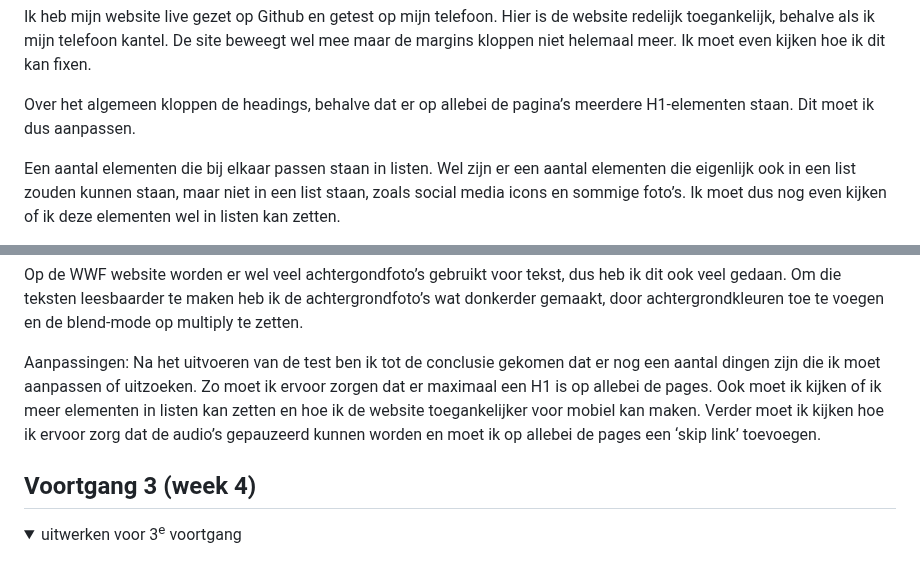
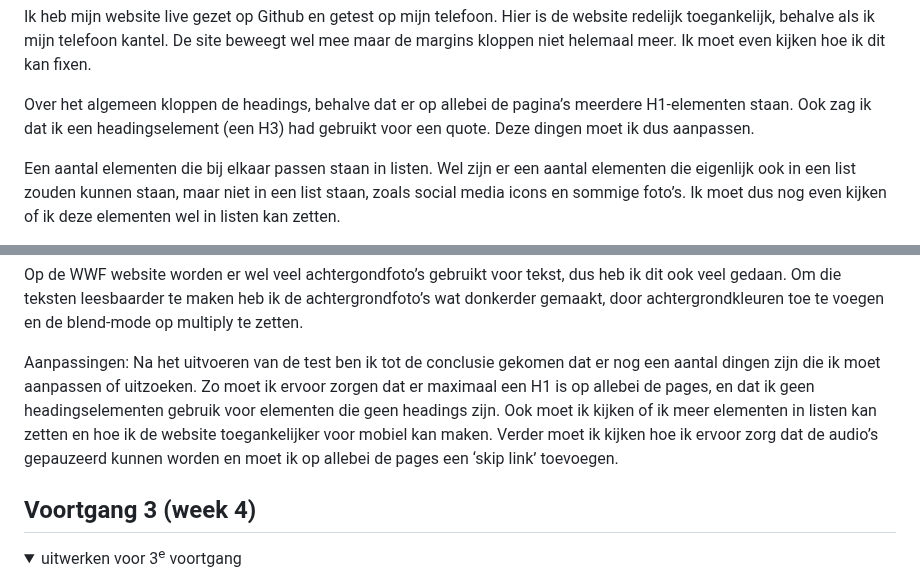
Before and after one commit to BibiUnger/frontenddevelopment, a Markdown page: README.md, 2 parts joined by grey strips. GitHub-like rendering; folded sections open.

```diff
--- a/README.md
+++ b/README.md
@@ -172,7 +172,7 @@ De website is goed met een toetsenbord bestuurbaar, doordat er een duidelijke ra
 
 Ik heb mijn website live gezet op Github en getest op mijn telefoon. Hier is de website redelijk toegankelijk, behalve als ik mijn telefoon kantel. De site beweegt wel mee maar de margins kloppen niet helemaal meer. Ik moet even kijken hoe ik dit kan fixen.
 
-Over het algemeen kloppen de headings, behalve dat er op allebei de pagina’s meerdere H1-elementen staan. Dit moet ik dus aanpassen.
+Over het algemeen kloppen de headings, behalve dat er op allebei de pagina’s meerdere H1-elementen staan. Ook zag ik dat ik een headingselement (een H3) had gebruikt voor een quote. Deze dingen moet ik dus aanpassen.
 
 Een aantal elementen die bij elkaar passen staan in listen. Wel zijn er een aantal elementen die eigenlijk ook in een list zouden kunnen staan, maar niet in een list staan, zoals social media icons en sommige foto’s. Ik moet dus nog even kijken of ik deze elementen wel in listen kan zetten.
 
@@ -187,7 +187,7 @@ Je kan geen dark/light mode aanzetten of de tekst vergroten op mijn website. Ik
 Op de WWF website worden er wel veel achtergondfoto’s gebruikt voor tekst, dus heb ik dit ook veel gedaan. Om die teksten leesbaarder te maken heb ik de achtergrondfoto’s wat donkerder gemaakt, door achtergrondkleuren toe te voegen en de blend-mode op multiply te zetten.
 
 Aanpassingen:
-Na het uitvoeren van de test ben ik tot de conclusie gekomen dat er nog een aantal dingen zijn die ik moet aanpassen of uitzoeken. Zo moet ik ervoor zorgen dat er maximaal een H1 is op allebei de pages. Ook moet ik kijken of ik meer elementen in listen kan zetten en hoe ik de website toegankelijker voor mobiel kan maken. Verder moet ik kijken hoe ik ervoor zorg dat de audio’s gepauzeerd kunnen worden en moet ik op allebei de pages een ‘skip link’ toevoegen.
+Na het uitvoeren van de test ben ik tot de conclusie gekomen dat er nog een aantal dingen zijn die ik moet aanpassen of uitzoeken. Zo moet ik ervoor zorgen dat er maximaal een H1 is op allebei de pages, en dat ik geen headingselementen gebruik voor elementen die geen headings zijn. Ook moet ik kijken of ik meer elementen in listen kan zetten en hoe ik de website toegankelijker voor mobiel kan maken. Verder moet ik kijken hoe ik ervoor zorg dat de audio’s gepauzeerd kunnen worden en moet ik op allebei de pages een ‘skip link’ toevoegen.
 
 
 </details>
```
